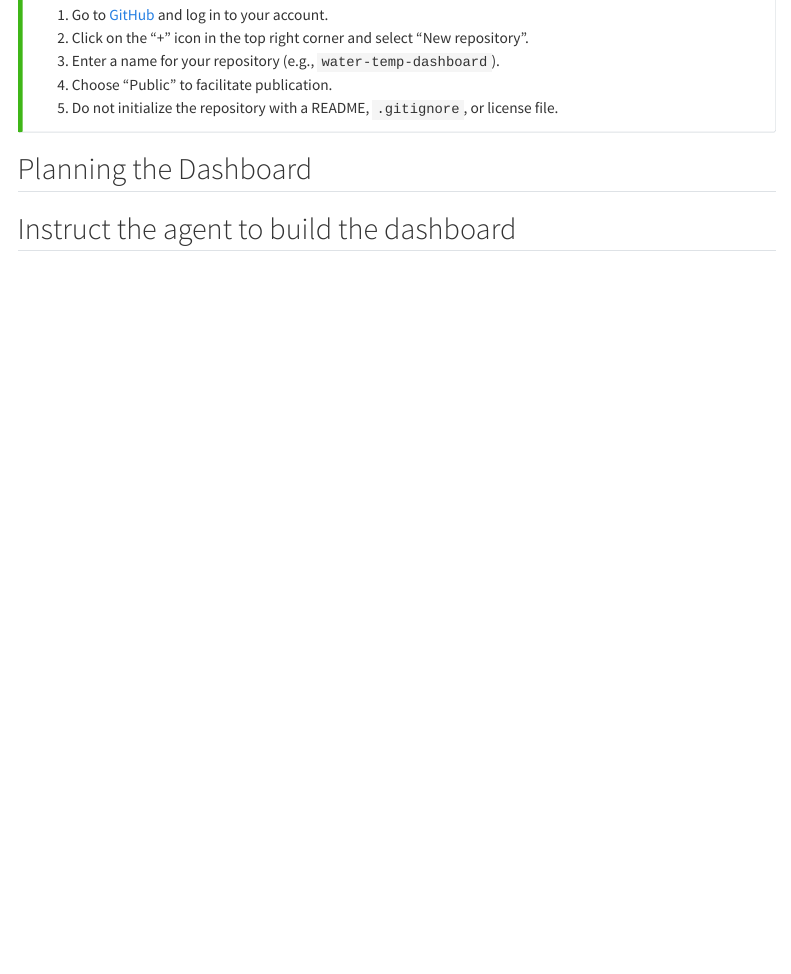
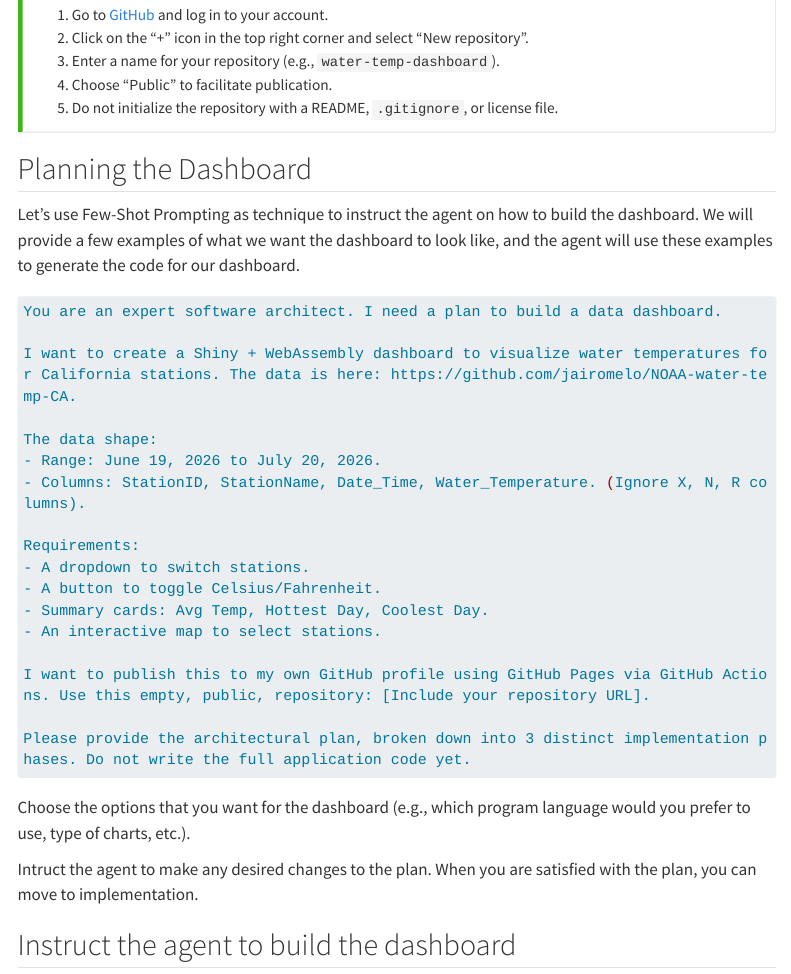
Before and after one commit to UCSBCarpentry/ai-coding-workshop, a Quarto document (lessons/08_publication.qmd): the page in a window 1100 px wide, from 1600 px down. Rendered offline with R 4.5, knitr and Pandoc in place of Quarto, with nearby package versions; menus at the side of the page are left out; long lines of code are wrapped.

Commit message:
Add Few-Shot Prompting technique for dashboard planning in 08_publication.qmd

````diff
--- a/lessons/08_publication.qmd
+++ b/lessons/08_publication.qmd
@@ -64,7 +64,35 @@ The planning mode can be used to create a new GitHub repository. The agent will
 
 ## Planning the Dashboard
 
+Let's use Few-Shot Prompting as technique to instruct the agent on how to build the dashboard. We will provide a few examples of what we want the dashboard to look like, and the agent will use these examples to generate the code for our dashboard.
+
+```bash
+You are an expert software architect. I need a plan to build a data dashboard.
+
+I want to create a Shiny + WebAssembly dashboard to visualize water temperatures for California stations. The data is here: https://github.com/jairomelo/NOAA-water-temp-CA.
+
+The data shape:
+- Range: June 19, 2026 to July 20, 2026.
+- Columns: StationID, StationName, Date_Time, Water_Temperature. (Ignore X, N, R columns).
+
+Requirements:
+- A dropdown to switch stations.
+- A button to toggle Celsius/Fahrenheit.
+- Summary cards: Avg Temp, Hottest Day, Coolest Day.
+- An interactive map to select stations.
+
+I want to publish this to my own GitHub profile using GitHub Pages via GitHub Actions. Use this empty, public, repository: [Include your repository URL].
+
+Please provide the architectural plan, broken down into 3 distinct implementation phases. Do not write the full application code yet.
+```
+
+Choose the options that you want for the dashboard (e.g., which program language would you prefer to use, type of charts, etc.).
+
+Intruct the agent to make any desired changes to the plan. When you are satisfied with the plan, you can move to implementation.
+
 ## Instruct the agent to build the dashboard
+
+
 
 ## Review and polish the dashboard
 
````
